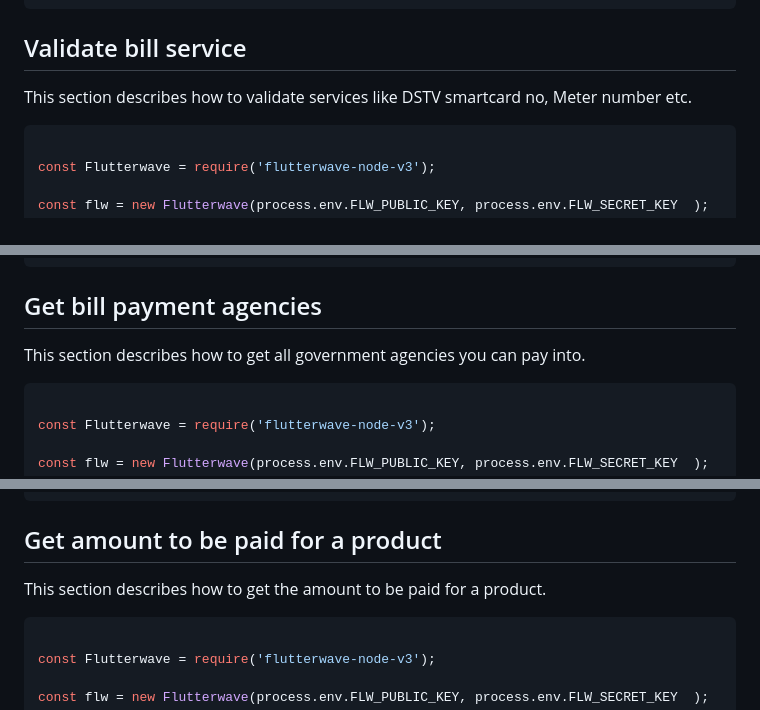
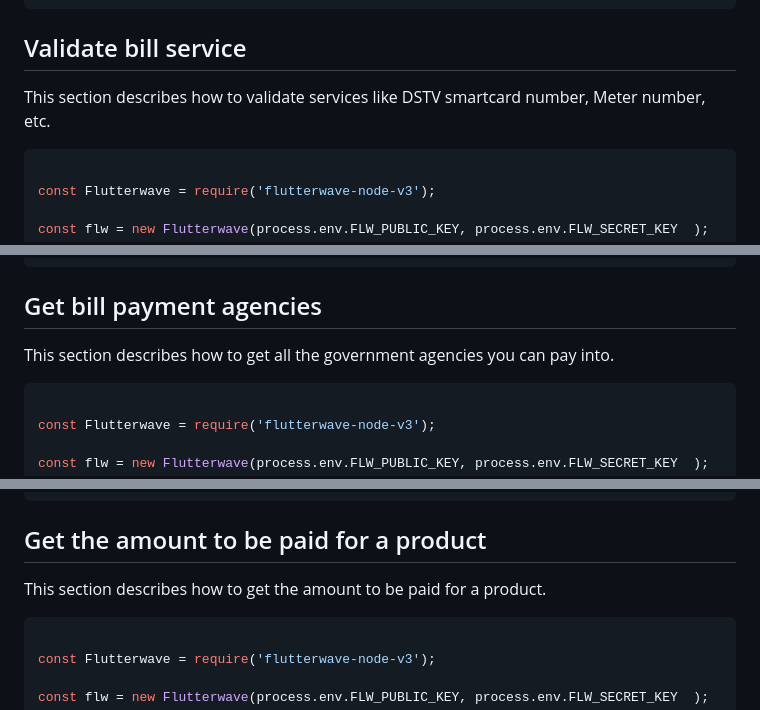
Before and after one commit to Flutterwave/Node-v3, a Markdown page: documentation/billPayments.md, 3 parts joined by grey strips. Drawn GitHub-style.

````diff
--- a/documentation/billPayments.md
+++ b/documentation/billPayments.md
@@ -240,9 +240,9 @@ Sample Response
 
 ##  Validate bill service
 
-This section describes how to validate services like DSTV smartcard no, Meter number etc.
+This section describes how to validate services like DSTV smartcard number, Meter number, etc.
 
-```javascript
+```JavaScript
 
 const Flutterwave = require('flutterwave-node-v3');
 
@@ -604,9 +604,9 @@ Sample Response
 
 ##  Get bill payment agencies
 
-This section describes how to get all government agencies you can pay into.
+This section describes how to get all the government agencies you can pay into.
 
-```javascript
+```JavaScript
 
 const Flutterwave = require('flutterwave-node-v3');
 
@@ -650,11 +650,11 @@ Sample Response
 
 
 
-##  Get amount to be paid for a product
+##  Get the amount to be paid for a product
 
 This section describes how to get the amount to be paid for a product.
 
-```javascript
+```JavaScript
 
 const Flutterwave = require('flutterwave-node-v3');
 
````
Also changed, not shown: other parts of documentation/billPayments.md (+31 -31 lines).
